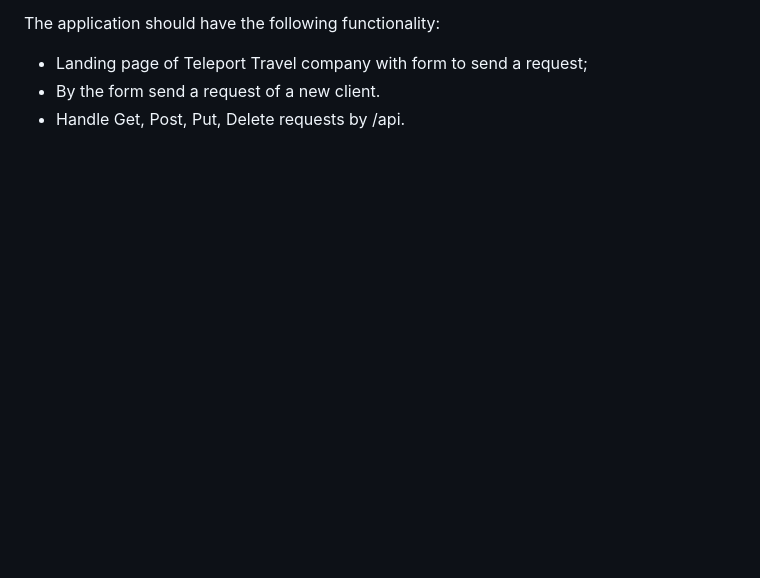
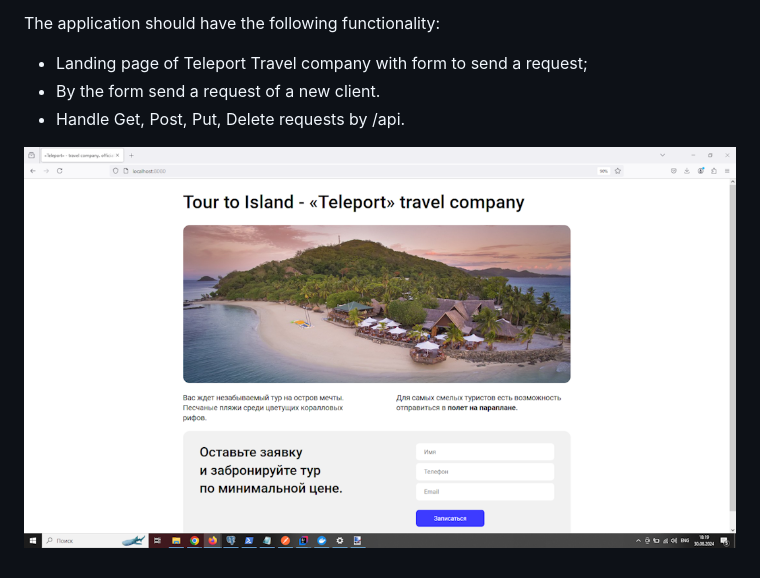
Before and after one commit to AVFaletyonok/JavaTeleportTravelCompanySite, a Markdown page: README.md, the part around the change. GitHub-like rendering; pictures changed too: materials/pictures/landing.png (added); blank space fills up the shorter version.

Commit message:
master Add landing site picture

```diff
--- a/README.md
+++ b/README.md
@@ -15,3 +15,5 @@ The application should have the following functionality:
 - Landing page of Teleport Travel company with form to send a request;
 - By the form send a request of a new client.
 - Handle Get, Post, Put, Delete requests by /api.
+
+![landing.png](materials%2Fpictures%2Flanding.png)
```
